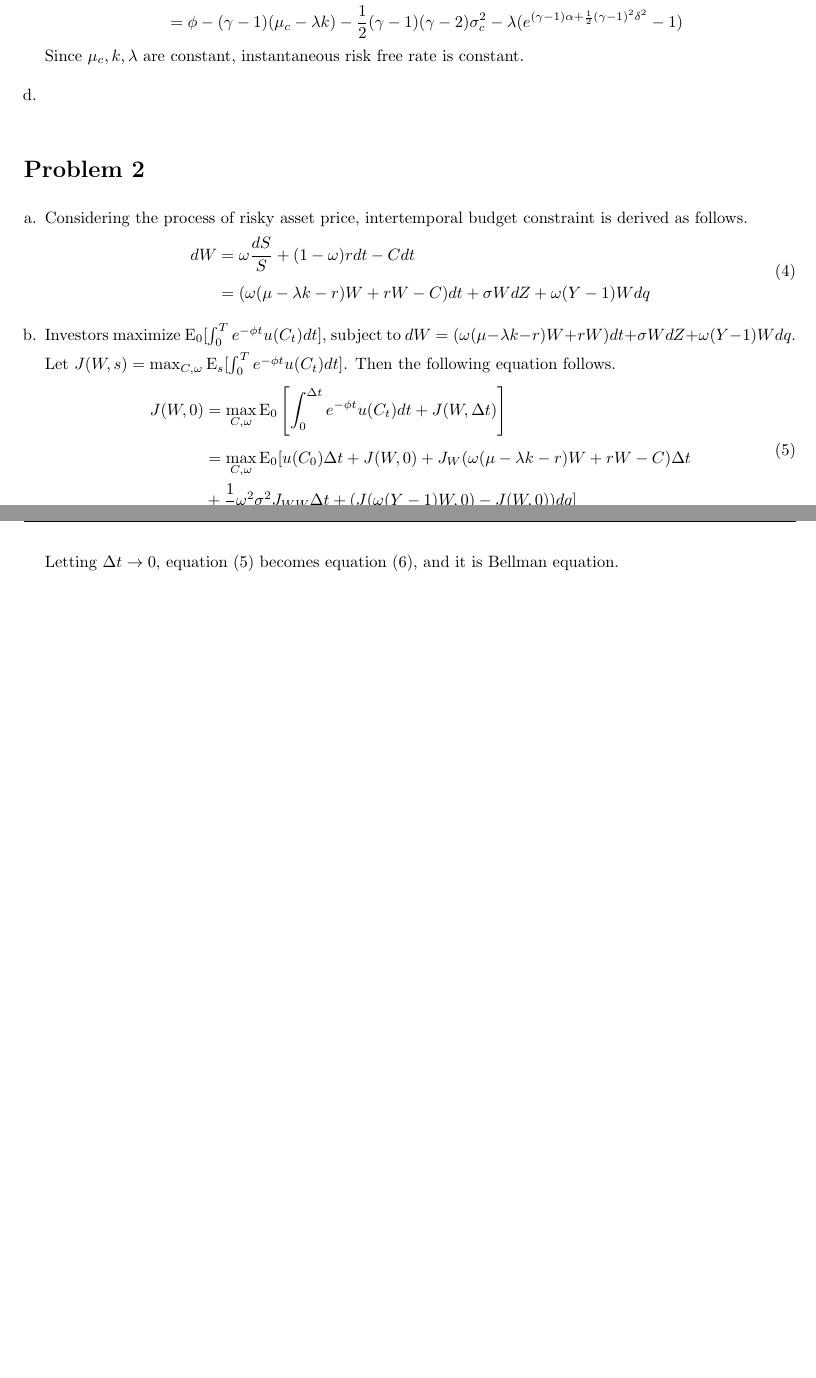
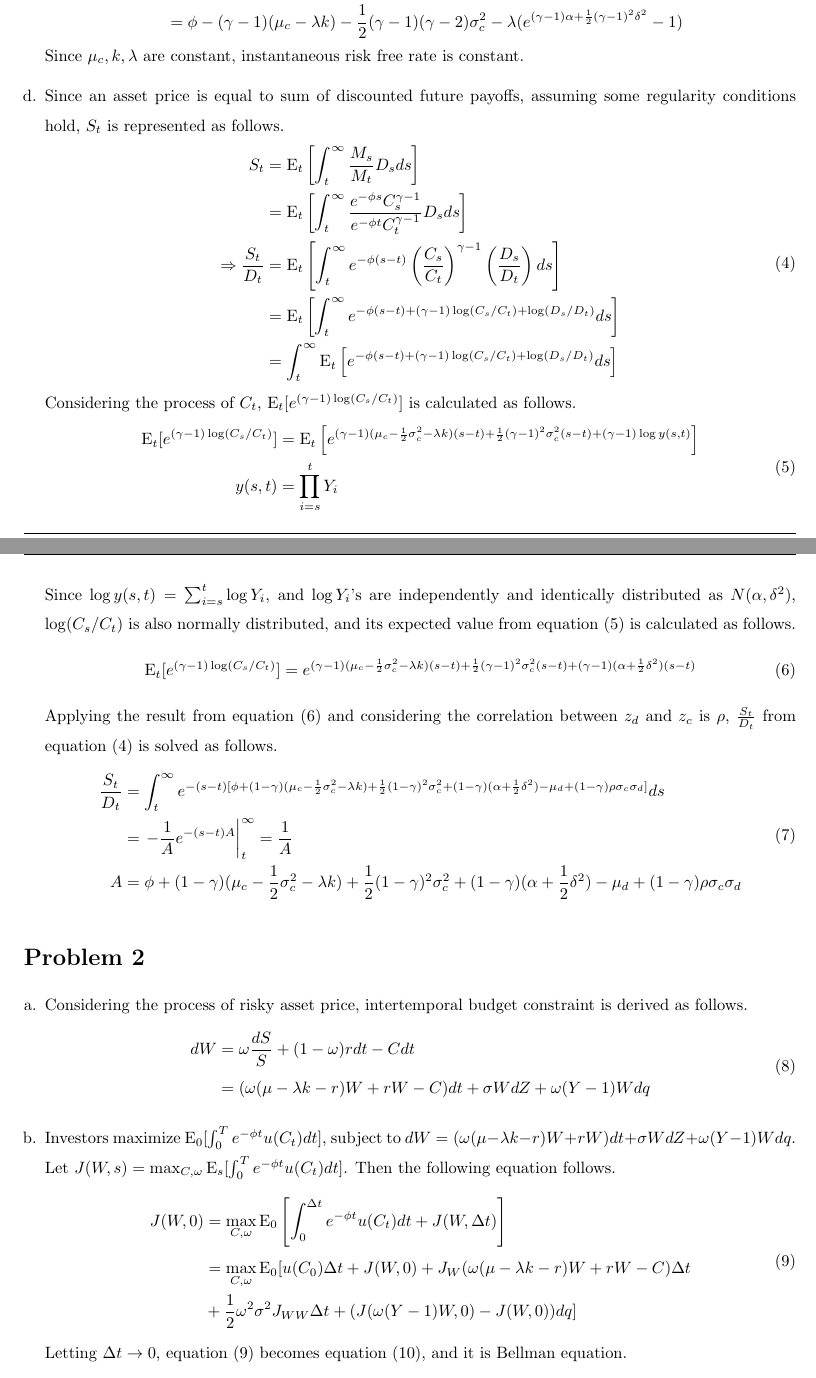
Before and after one commit to wbpark91/FIN591, a LaTeX problem sheet (Homework/HW3/FIN591_HW3.tex): two parts of pages 2 and 3 of 3, joined at a grey line, cut so that both start at the same text, the shorter picture padded with empty space. Compiled offline with pdfLaTeX.

Commit message:
problem1-d solved

```diff
--- a/Homework/HW3/FIN591_HW3.tex
+++ b/Homework/HW3/FIN591_HW3.tex
@@ -197,7 +197,65 @@
         Since $\mu_c , k, \lambda$ are constant, instantaneous risk free rate
         is constant.
         \item   %% d.
-
+        Since an asset price is equal to sum of discounted future payoffs,
+        assuming some regularity conditions hold, $S_t$ is represented as follows.
+        \begin{equation}
+            \begin{aligned}
+            S_t     &= \E_t\left[ \int_t^\infty \frac{M_s}{M_t} D_s ds \right]  \\
+                    &= \E_t\left[ \int_t^\infty \frac{e^{-\phi s} C_s^{\gamma - 1}}{e^{-\phi t} C_t^{\gamma - 1}} D_s ds \right] \\
+            \Rightarrow \frac{S_t}{D_t} &= \E_t \left[ \int_t^\infty e^{-\phi(s - t)}
+            \left( \frac{C_s}{C_t} \right)^{\gamma - 1} \left( \frac{D_s}{D_t} \right) ds \right]   \\
+                    &= \E_t \left[ \int_t^\infty e^{-\phi(s - t)
+                    + (\gamma - 1)\log(C_s / C_t) + \log(D_s / D_t)} ds \right] \\
+                    &= \int_t^\infty \E_t \left[ e^{-\phi(s - t)
+                    + (\gamma - 1)\log(C_s / C_t) + \log(D_s / D_t)} ds \right]
+            \end{aligned}
+            \label{eq:prob1-d-represent s}
+        \end{equation}
+        Considering the process of $C_t$, $\E_t[e^{(\gamma - 1) \log(C_s/C_t)}]$ is calculated
+        as follows.
+        \begin{equation}
+            \begin{aligned}
+                \E_t[e^{(\gamma - 1) \log(C_s/C_t)}] &= \E_t \left[
+                e^{(\gamma - 1)(\mu_c - \frac{1}{2}\sigma_c^2 - \lambda k)(s - t)
+                + \frac{1}{2} (\gamma - 1)^2 \sigma_c^2 (s - t) + (\gamma - 1) \log y(s, t)}
+                \right] \\
+                y(s, t) &= \prod_{i = s}^t Y_i
+            \end{aligned}
+            \label{eq:prob1-d-expected C}
+        \end{equation}
+        Since $\log y(s, t) = \sum_{i = s}^{t} \log Y_i$, and $\log Y_i$'s are independently
+        and identically distributed as $N(\alpha, \delta^2)$, $\log(C_s/C_t)$ is also
+        normally distributed, and its expected value from equation
+        (\ref{eq:prob1-d-expected C}) is calculated as follows.
+        \begin{equation}
+            \E_t[e^{(\gamma - 1) \log(C_s/C_t)}] =
+            e^{(\gamma - 1)(\mu_c - \frac{1}{2}\sigma_c^2 - \lambda k)(s - t)
+            + \frac{1}{2} (\gamma - 1)^2 \sigma_c^2 (s - t)
+            + (\gamma - 1) (\alpha + \frac{1}{2} \delta^2) (s - t)}
+            \label{eq:prob1-d-expected logC}
+        \end{equation}
+        Applying the result from equation (\ref{eq:prob1-d-expected logC})
+        and considering the correlation between $z_d$ and $z_c$ is $\rho$,
+        $\frac{S_t}{D_t}$ from equation (\ref{eq:prob1-d-represent s})
+        is solved as follows.
+        \begin{equation}
+            \begin{aligned}
+                \frac{S_t}{D_t} &=
+                \int_t^\infty {e^{-(s - t)[\phi + (1 - \gamma)(\mu_c - \frac{1}{2}\sigma_c^2 - \lambda k)
+                + \frac{1}{2}(1 - \gamma)^2 \sigma_c^2
+                + (1 - \gamma)(\alpha + \frac{1}{2} \delta^2)
+                - \mu_d + (1 - \gamma) \rho \sigma_c \sigma_d]}} ds \\
+                &=
+                \left. -\frac{1}{A} e^{-(s - t)A} \right \rvert_{t}^{\infty}
+                = \frac{1}{A}   \\
+                A &= \phi + (1 - \gamma)(\mu_c - \frac{1}{2}\sigma_c^2 - \lambda k)
+                + \frac{1}{2}(1 - \gamma)^2 \sigma_c^2
+                + (1 - \gamma)(\alpha + \frac{1}{2} \delta^2)
+                - \mu_d + (1 - \gamma) \rho \sigma_c \sigma_d
+            \end{aligned}
+            \label{eq:prob1-d-solution}
+        \end{equation}
     \end{enumerate}
 \end{homeworkProblem}
 
```
Also changed, not shown: Homework/HW3/FIN591_HW3.pdf, 4 other files.
